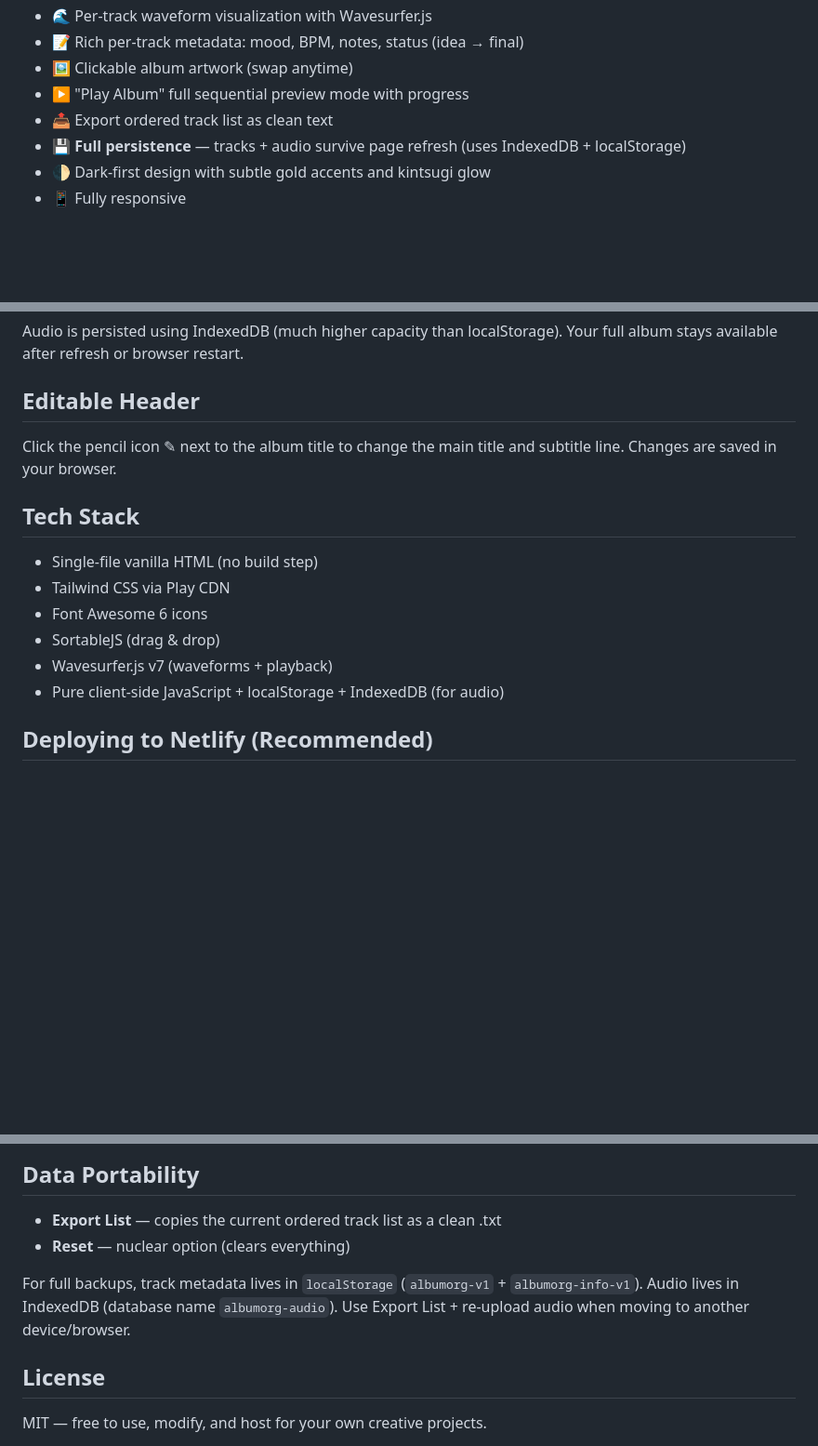
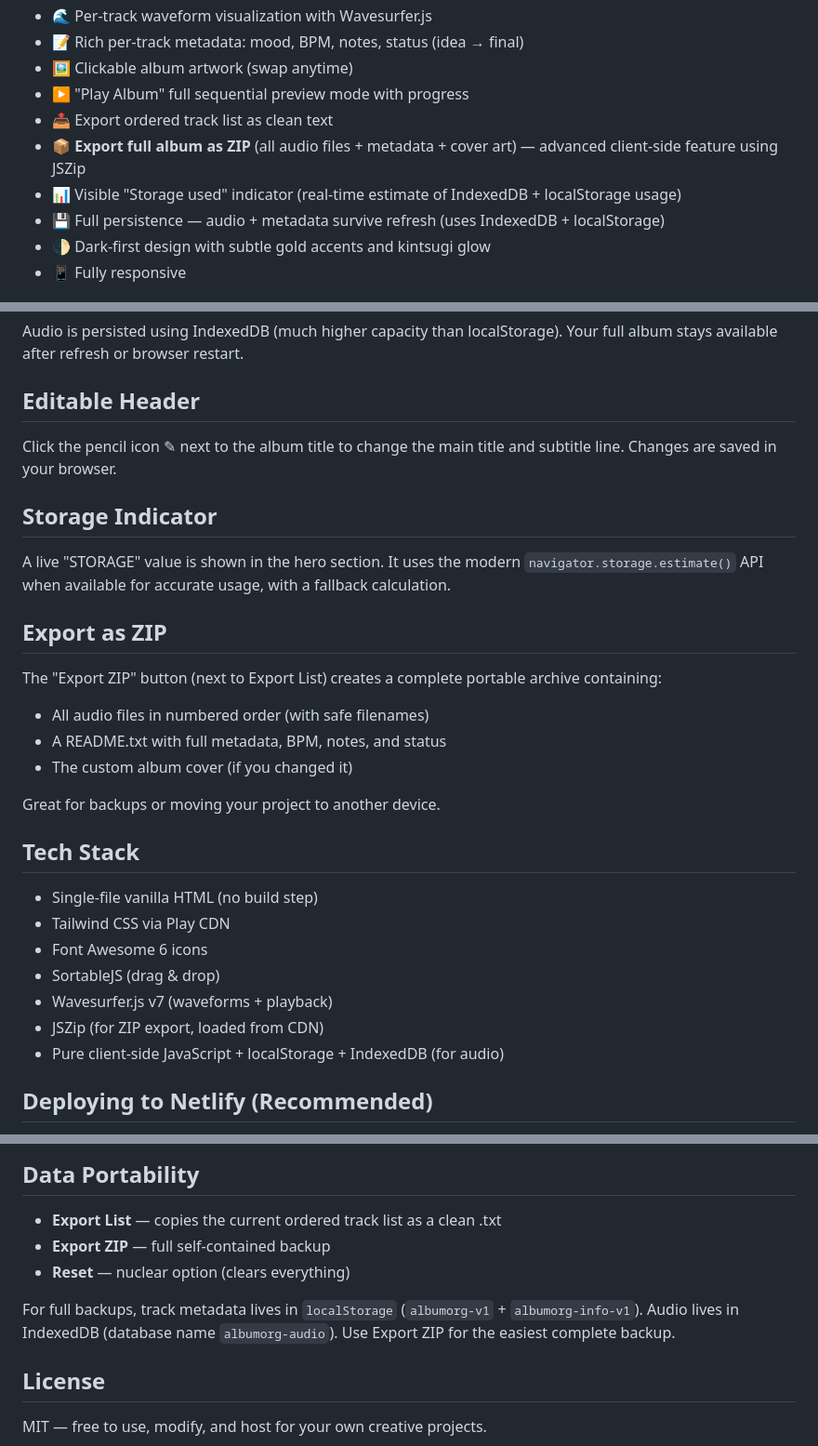
Before and after one commit to JLARTWORK/albumorg, a Markdown page: README.md, 3 parts joined by grey strips. Shown at 93% size. GitHub-like rendering; blank space fills up the shorter version.

Commit message:
docs: document new Storage indicator and Export ZIP features

```diff
--- a/README.md
+++ b/README.md
@@ -19,7 +19,9 @@ Upload tracks, reorder them, add notes/moods/BPM/status, preview the whole thing
 - 🖼️ Clickable album artwork (swap anytime)
 - ▶️ "Play Album" full sequential preview mode with progress
 - 📤 Export ordered track list as clean text
-- 💾 **Full persistence** — tracks + audio survive page refresh (uses IndexedDB + localStorage)
+- 📦 **Export full album as ZIP** (all audio files + metadata + cover art) — advanced client-side feature using JSZip
+- 📊 Visible "Storage used" indicator (real-time estimate of IndexedDB + localStorage usage)
+- 💾 Full persistence — audio + metadata survive refresh (uses IndexedDB + localStorage)
 - 🌓 Dark-first design with subtle gold accents and kintsugi glow
 - 📱 Fully responsive
 
@@ -37,6 +39,19 @@ Audio is persisted using IndexedDB (much higher capacity than localStorage). You
 
 Click the pencil icon ✎ next to the album title to change the main title and subtitle line. Changes are saved in your browser.
 
+## Storage Indicator
+
+A live "STORAGE" value is shown in the hero section. It uses the modern `navigator.storage.estimate()` API when available for accurate usage, with a fallback calculation.
+
+## Export as ZIP
+
+The "Export ZIP" button (next to Export List) creates a complete portable archive containing:
+- All audio files in numbered order (with safe filenames)
+- A README.txt with full metadata, BPM, notes, and status
+- The custom album cover (if you changed it)
+
+Great for backups or moving your project to another device.
+
 ## Tech Stack
 
 - Single-file vanilla HTML (no build step)
@@ -44,6 +59,7 @@ Click the pencil icon ✎ next to the album title to change the main title and s
 - Font Awesome 6 icons
 - SortableJS (drag & drop)
 - Wavesurfer.js v7 (waveforms + playback)
+- JSZip (for ZIP export, loaded from CDN)
 - Pure client-side JavaScript + localStorage + IndexedDB (for audio)
 
 ## Deploying to Netlify (Recommended)
@@ -84,9 +100,10 @@ python3 -m http.server 8000
 ## Data Portability
 
 - **Export List** — copies the current ordered track list as a clean .txt
+- **Export ZIP** — full self-contained backup
 - **Reset** — nuclear option (clears everything)
 
-For full backups, track metadata lives in `localStorage` (`albumorg-v1` + `albumorg-info-v1`). Audio lives in IndexedDB (database name `albumorg-audio`). Use Export List + re-upload audio when moving to another device/browser.
+For full backups, track metadata lives in `localStorage` (`albumorg-v1` + `albumorg-info-v1`). Audio lives in IndexedDB (database name `albumorg-audio`). Use Export ZIP for the easiest complete backup.
 
 ## License
 
```
Also changed, not shown: other parts of README.md (+1 -0 lines).
